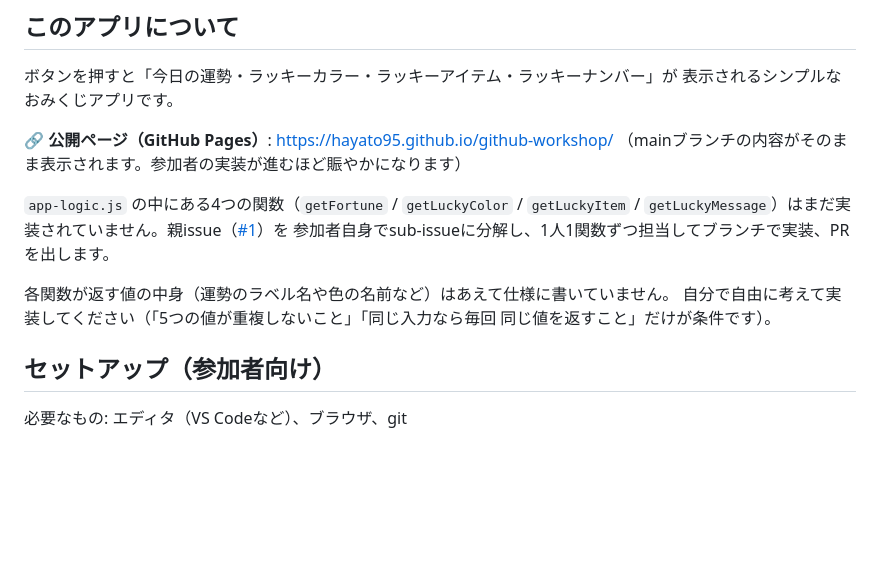
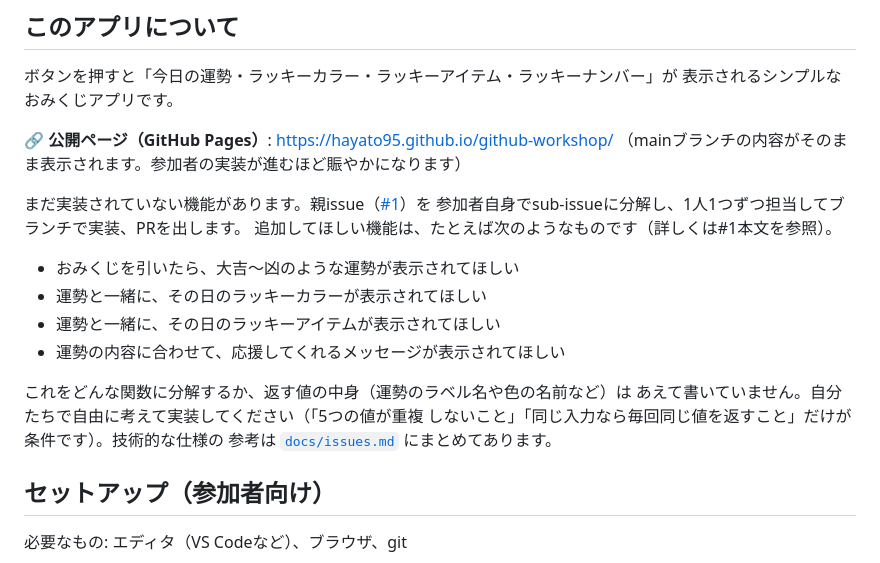
Before and after one commit to hayato95/github-workshop, a Markdown page: README.md, the part around the change. Rendered like a GitHub page; blank space fills up the shorter version.

Commit message:
docs: READMEの機能説明をissue#1と揃えて機能要望ベースに変更
Co-Authored-By: Claude Sonnet 5 <noreply@anthropic.com>

```diff
--- a/README.md
+++ b/README.md
@@ -11,13 +11,19 @@
 🔗 **公開ページ（GitHub Pages）**: https://hayato95.github.io/github-workshop/
 （mainブランチの内容がそのまま表示されます。参加者の実装が進むほど賑やかになります）
 
-`app-logic.js` の中にある4つの関数（`getFortune` / `getLuckyColor` / `getLuckyItem` /
-`getLuckyMessage`）はまだ実装されていません。親issue（[#1](https://github.com/hayato95/github-workshop/issues/1)）を
-参加者自身でsub-issueに分解し、1人1関数ずつ担当してブランチで実装、PRを出します。
+まだ実装されていない機能があります。親issue（[#1](https://github.com/hayato95/github-workshop/issues/1)）を
+参加者自身でsub-issueに分解し、1人1つずつ担当してブランチで実装、PRを出します。
+追加してほしい機能は、たとえば次のようなものです（詳しくは#1本文を参照）。
 
-各関数が返す値の中身（運勢のラベル名や色の名前など）はあえて仕様に書いていません。
-自分で自由に考えて実装してください（「5つの値が重複しないこと」「同じ入力なら毎回
-同じ値を返すこと」だけが条件です）。
+- おみくじを引いたら、大吉〜凶のような運勢が表示されてほしい
+- 運勢と一緒に、その日のラッキーカラーが表示されてほしい
+- 運勢と一緒に、その日のラッキーアイテムが表示されてほしい
+- 運勢の内容に合わせて、応援してくれるメッセージが表示されてほしい
+
+これをどんな関数に分解するか、返す値の中身（運勢のラベル名や色の名前など）は
+あえて書いていません。自分たちで自由に考えて実装してください（「5つの値が重複
+しないこと」「同じ入力なら毎回同じ値を返すこと」だけが条件です）。技術的な仕様の
+参考は [`docs/issues.md`](docs/issues.md) にまとめてあります。
 
 ## セットアップ（参加者向け）
 必要なもの: エディタ（VS Codeなど）、ブラウザ、git
```
